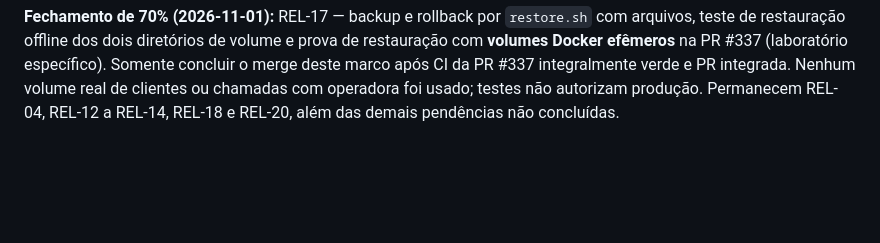
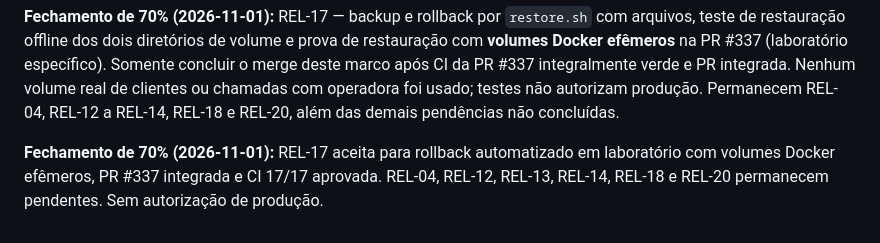
Before and after one commit to jeffaxe81/pabx-mvp, a Markdown page: docs/release-fechamento-20-entregas.md, the part around the change. Rendered like a GitHub page; blank space fills up the shorter version.

Commit message:
docs(release): fechar REL17 em laboratorio e registrar 70 por cento

```diff
--- a/docs/release-fechamento-20-entregas.md
+++ b/docs/release-fechamento-20-entregas.md
@@ -51,3 +51,6 @@ Cada entrega exige referência a commit/PR, evidência de teste aplicável e apr
 
 
 **Fechamento de 70% (2026-11-01):** REL-17 — backup e rollback por `restore.sh` com arquivos, teste de restauração offline dos dois diretórios de volume e prova de restauração com **volumes Docker efêmeros** na PR #337 (laboratório específico). Somente concluir o merge deste marco após CI da PR #337 integralmente verde e PR integrada. Nenhum volume real de clientes ou chamadas com operadora foi usado; testes não autorizam produção. Permanecem REL-04, REL-12 a REL-14, REL-18 e REL-20, além das demais pendências não concluídas.
+
+
+**Fechamento de 70% (2026-11-01):** REL-17 aceita para rollback automatizado em laboratório com volumes Docker efêmeros, PR #337 integrada e CI 17/17 aprovada. REL-04, REL-12, REL-13, REL-14, REL-18 e REL-20 permanecem pendentes. Sem autorização de produção.
```
